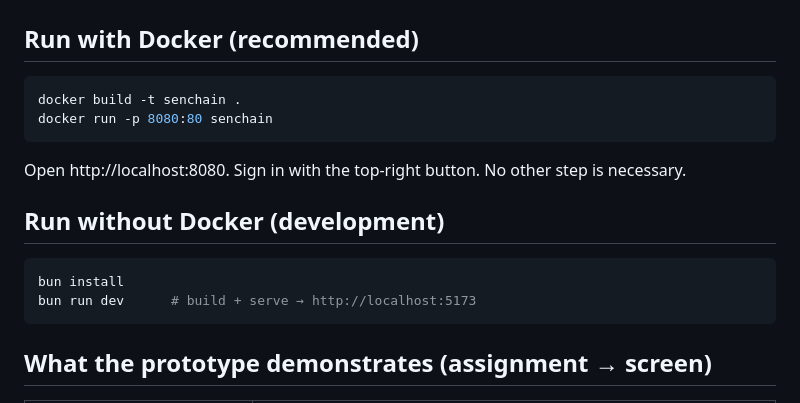
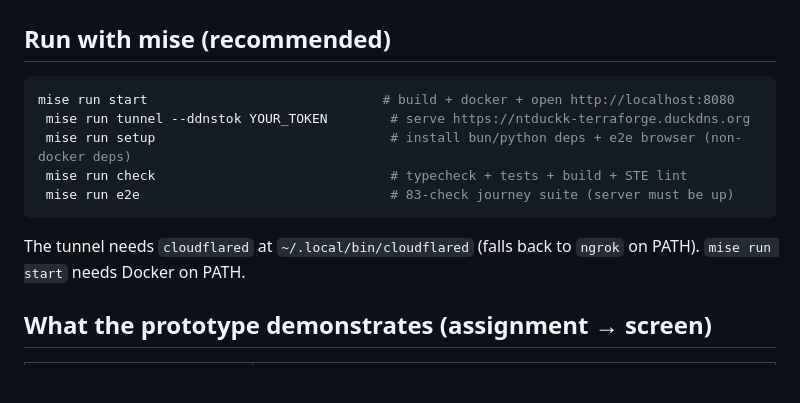
Before and after one commit to NTDuck/vibed.TerraForge, a Markdown page: README.md, the part around the change. GitHub-like rendering; blank space fills up the shorter version.

Commit message:
docs: mise quick-start replaces docker run section

````diff
--- a/README.md
+++ b/README.md
@@ -25,21 +25,17 @@ INTE2581 S2 2026 · Assessment Task 3. This web mockup shows how a Vietnamese ma
 | **Strategy** — architecture, limitations, Y0→Yx roadmap (long-document rhythm) | ![Strategy](docs/img/09-strategy.png) |
 | ![Mobile](docs/img/10-mobile.png) | **Responsive** — no horizontal scroll at 375 px |
 
-## Run with Docker (recommended)
+## Run with mise (recommended)
 
 ```bash
-docker build -t senchain .
-docker run -p 8080:80 senchain
+mise run start                              # build + docker + open http://localhost:8080
+ mise run tunnel --ddnstok YOUR_TOKEN        # serve https://ntduckk-terraforge.duckdns.org
+ mise run setup                              # install bun/python deps + e2e browser (non-docker deps)
+ mise run check                              # typecheck + tests + build + STE lint
+ mise run e2e                                # 83-check journey suite (server must be up)
 ```
 
-Open http://localhost:8080. Sign in with the top-right button. No other step is necessary.
-
-## Run without Docker (development)
-
-```bash
-bun install
-bun run dev      # build + serve → http://localhost:5173
-```
+The tunnel needs `cloudflared` at `~/.local/bin/cloudflared` (falls back to `ngrok` on PATH). `mise run start` needs Docker on PATH.
 
 ## What the prototype demonstrates (assignment → screen)
 
````
